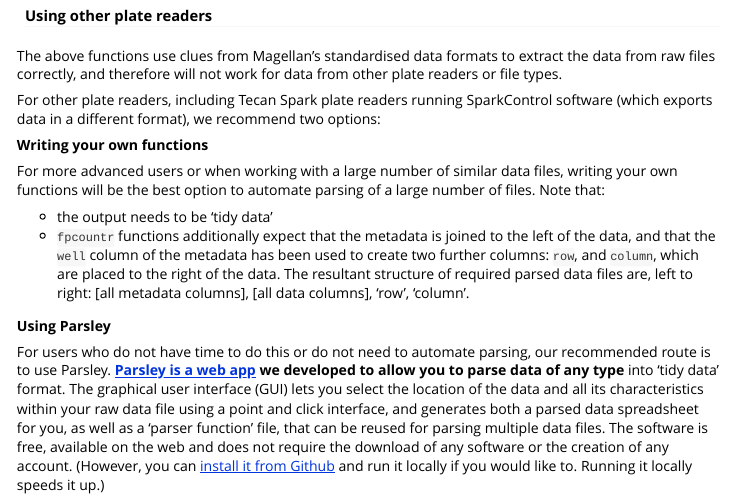
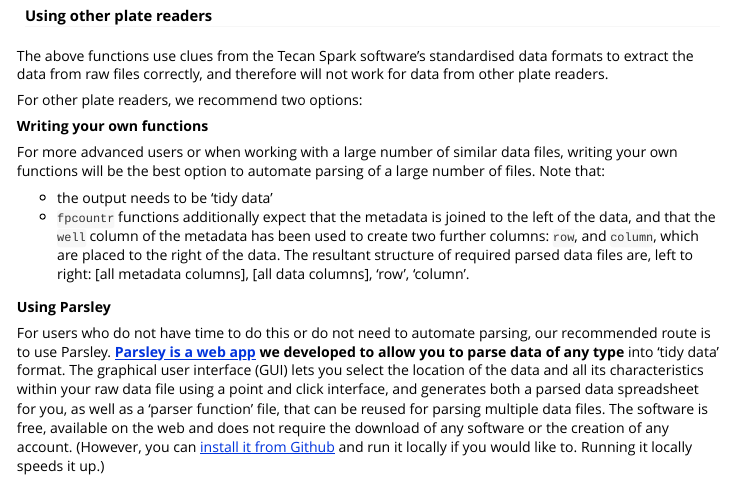
Before and after one commit to ec363/fpcountr, an R Markdown document (vignettes/data_parsing.Rmd): the page in a window 1100 px wide, from 5400 px down. Rendered offline with R 4.5, knitr and Pandoc, with nearby package versions; some code elsewhere in the file could not run offline; common packages that the code uses without loading them are loaded.

Commit message:
updated data parsing vignette
to include sparkcontrol parsers
and rebuilt site

```diff
--- a/vignettes/data_parsing.Rmd
+++ b/vignettes/data_parsing.Rmd
@@ -702,9 +702,9 @@ data_to_display |>
 
 #### Using other plate readers
 
-The above functions use clues from Magellan's standardised data formats to extract the data from raw files correctly, and therefore will not work for data from other plate readers or file types.
+The above functions use clues from the Tecan Spark software's standardised data formats to extract the data from raw files correctly, and therefore will not work for data from other plate readers.
 
-For other plate readers, including Tecan Spark plate readers running SparkControl software (which exports data in a different format), we recommend two options:
+For other plate readers, we recommend two options:
 
 **Writing your own functions**
 
```
Also changed, not shown: docs/pkgdown.yml, docs/search.json, 5 other files.
